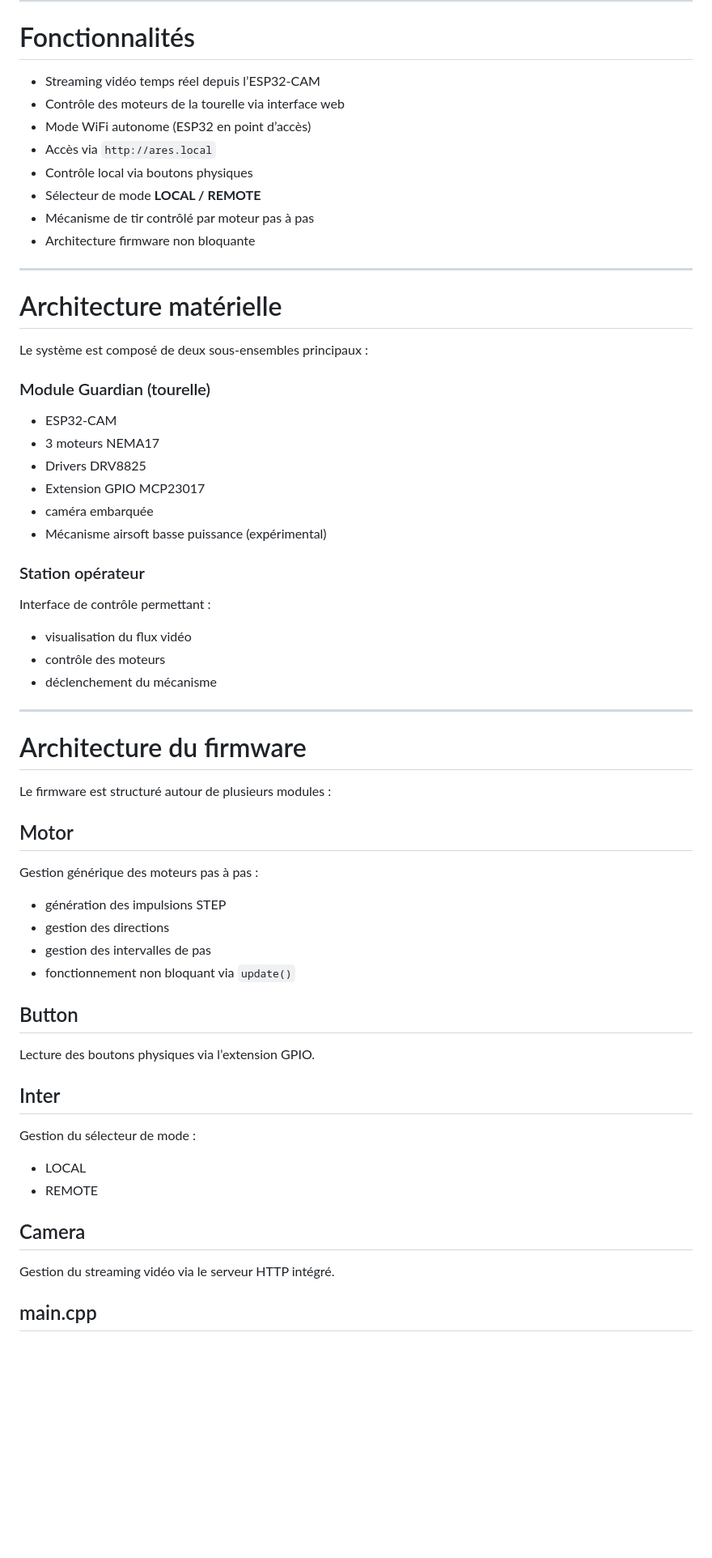
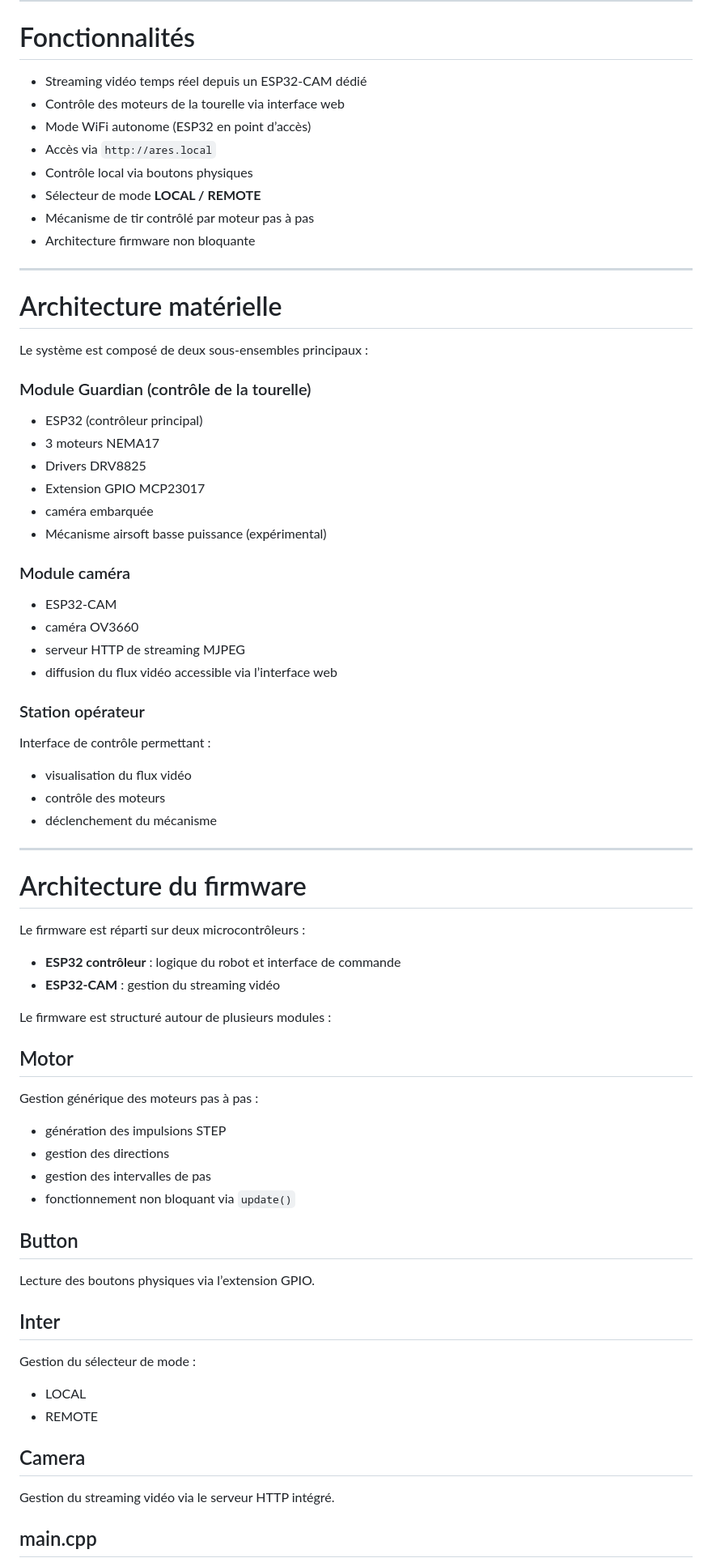
Before and after one commit to Nico8321/ARES, a Markdown page: README.md, the part around one of its changes. Shown at 81% size. Drawn GitHub-style; blank space fills up the shorter version.

```diff
--- a/README.md
+++ b/README.md
@@ -50,7 +57,7 @@ L’objectif principal du projet est d’expérimenter des systèmes embarqués
 
 # Fonctionnalités
 
-- Streaming vidéo temps réel depuis l’ESP32-CAM
+- Streaming vidéo temps réel depuis un ESP32‑CAM dédié
 - Contrôle des moteurs de la tourelle via interface web
 - Mode WiFi autonome (ESP32 en point d’accès)
 - Accès via `http://ares.local`
@@ -60,18 +67,26 @@ L’objectif principal du projet est d’expérimenter des systèmes embarqués
 - Architecture firmware non bloquante
 
 ---
+
 # Architecture matérielle
 
 Le système est composé de deux sous-ensembles principaux :
 
-### Module Guardian (tourelle)
+### Module Guardian (contrôle de la tourelle)
 
-- ESP32-CAM
+- ESP32 (contrôleur principal)
 - 3 moteurs NEMA17
 - Drivers DRV8825
 - Extension GPIO MCP23017
 - caméra embarquée
 - Mécanisme airsoft basse puissance (expérimental)
+
+### Module caméra
+
+- ESP32‑CAM
+- caméra OV3660
+- serveur HTTP de streaming MJPEG
+- diffusion du flux vidéo accessible via l’interface web
 
 ### Station opérateur
 
@@ -81,14 +96,19 @@ Interface de contrôle permettant :
 - contrôle des moteurs
 - déclenchement du mécanisme
 
-
 ---
 
 # Architecture du firmware
 
+Le firmware est réparti sur deux microcontrôleurs :
+
+- **ESP32 contrôleur** : logique du robot et interface de commande
+- **ESP32‑CAM** : gestion du streaming vidéo
+
 Le firmware est structuré autour de plusieurs modules :
 
 ## Motor
+
 Gestion générique des moteurs pas à pas :
 
 - génération des impulsions STEP
@@ -97,15 +117,18 @@ Gestion générique des moteurs pas à pas :
 - fonctionnement non bloquant via `update()`
 
 ## Button
+
 Lecture des boutons physiques via l’extension GPIO.
 
 ## Inter
+
 Gestion du sélecteur de mode :
 
 - LOCAL
 - REMOTE
 
 ## Camera
+
 Gestion du streaming vidéo via le serveur HTTP intégré.
 
 ## main.cpp
```
Also changed, not shown: other parts of README.md (+37 -3 lines).
